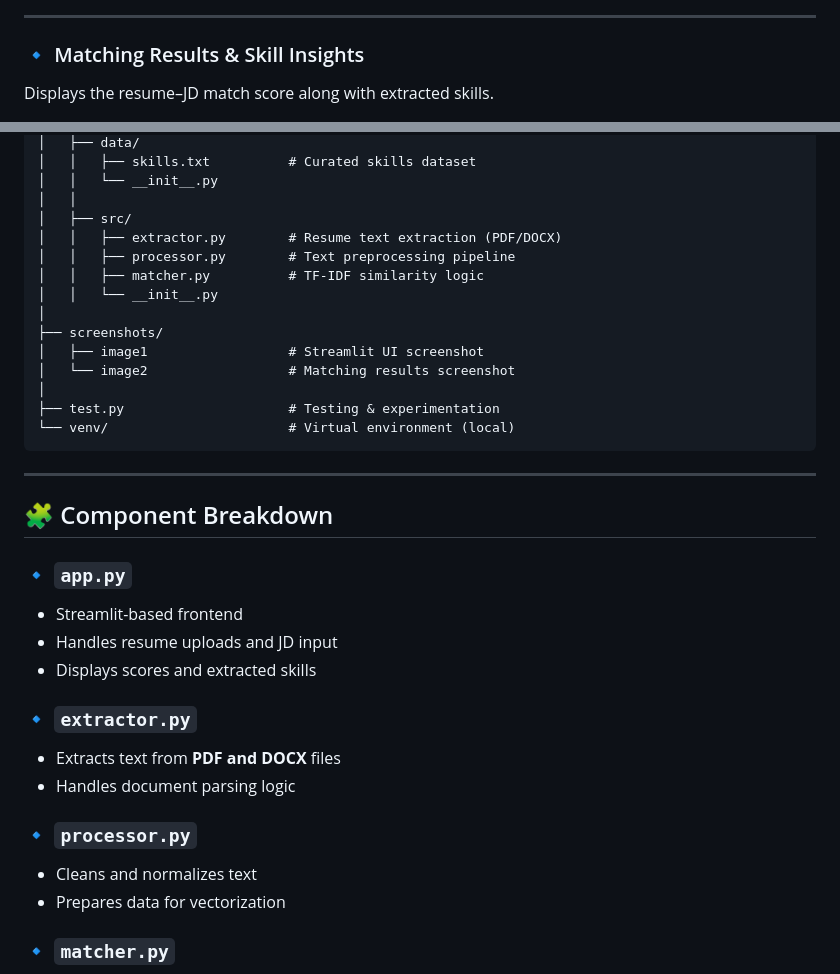
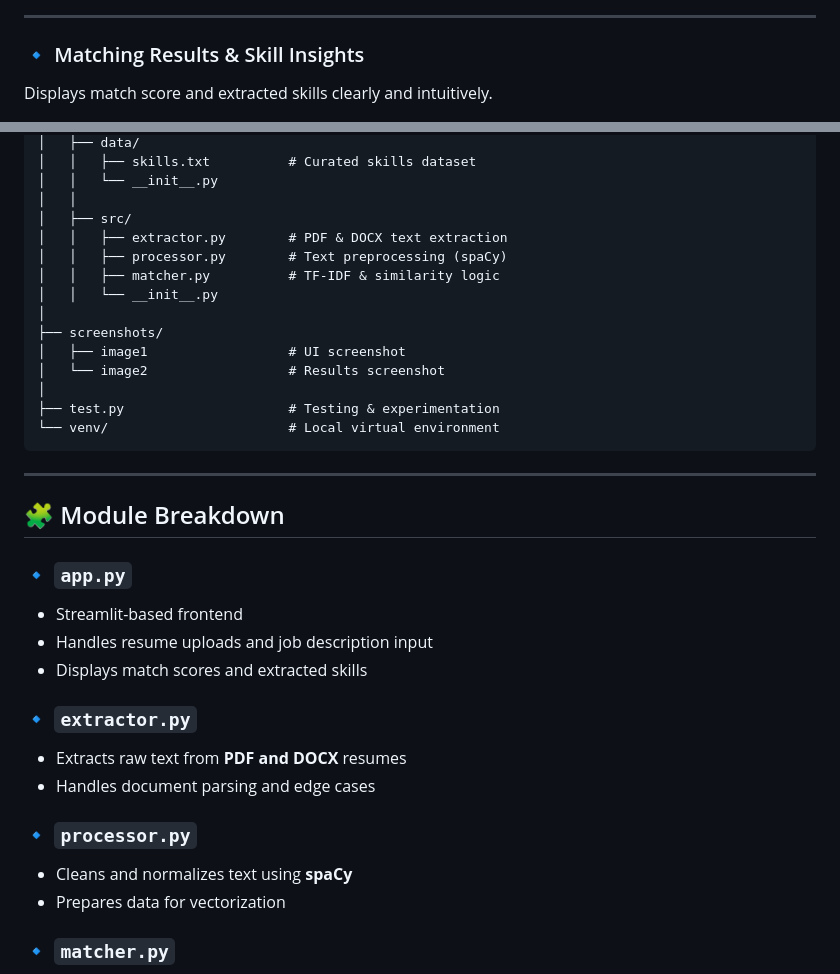
Before and after one commit to learnerforge/resume-screening-ml, a Markdown page: README.md, 2 parts joined by grey strips. Drawn GitHub-style.

````diff
--- a/README.md
+++ b/README.md
@@ -67,5 +83,5 @@ Minimal and focused UI for uploading resumes and entering job descriptions.
 ---
 
 ### 🔹 Matching Results & Skill Insights
-Displays the resume–JD match score along with extracted skills.
+Displays match score and extracted skills clearly and intuitively.
 
@@ -89,34 +105,34 @@ resume-screening-ml/
 │   │   └── __init__.py
 │   │
 │   ├── src/
-│   │   ├── extractor.py        # Resume text extraction (PDF/DOCX)
-│   │   ├── processor.py        # Text preprocessing pipeline
-│   │   ├── matcher.py          # TF-IDF similarity logic
+│   │   ├── extractor.py        # PDF & DOCX text extraction
+│   │   ├── processor.py        # Text preprocessing (spaCy)
+│   │   ├── matcher.py          # TF-IDF & similarity logic
 │   │   └── __init__.py
 │
 ├── screenshots/
-│   ├── image1                  # Streamlit UI screenshot
-│   └── image2                  # Matching results screenshot
+│   ├── image1                  # UI screenshot
+│   └── image2                  # Results screenshot
 │
 ├── test.py                     # Testing & experimentation
-└── venv/                       # Virtual environment (local)
+└── venv/                       # Local virtual environment
 ```
 
 ---
 
-## 🧩 Component Breakdown
+## 🧩 Module Breakdown
 
 ### 🔹 `app.py`
 - Streamlit-based frontend
-- Handles resume uploads and JD input
-- Displays scores and extracted skills
+- Handles resume uploads and job description input
+- Displays match scores and extracted skills
 
 ### 🔹 `extractor.py`
-- Extracts text from **PDF and DOCX** files
-- Handles document parsing logic
+- Extracts raw text from **PDF and DOCX** resumes
+- Handles document parsing and edge cases
 
 ### 🔹 `processor.py`
-- Cleans and normalizes text
+- Cleans and normalizes text using **spaCy**
 - Prepares data for vectorization
 
 ### 🔹 `matcher.py`
````
Also changed, not shown: other parts of README.md (+57 -42 lines).
